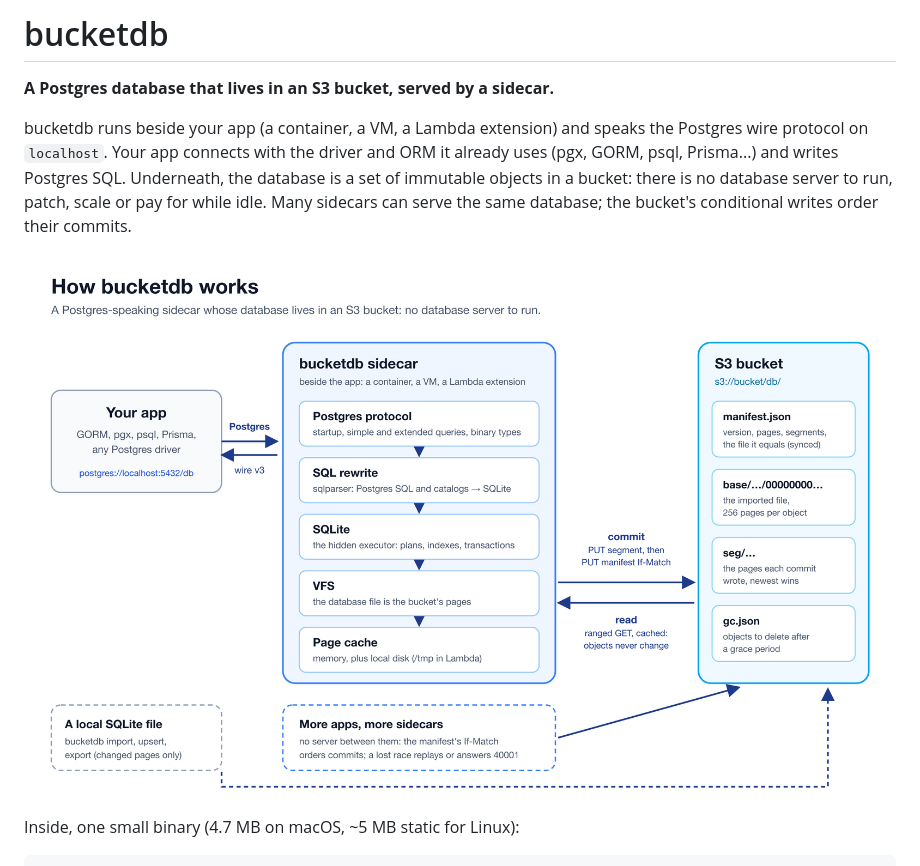
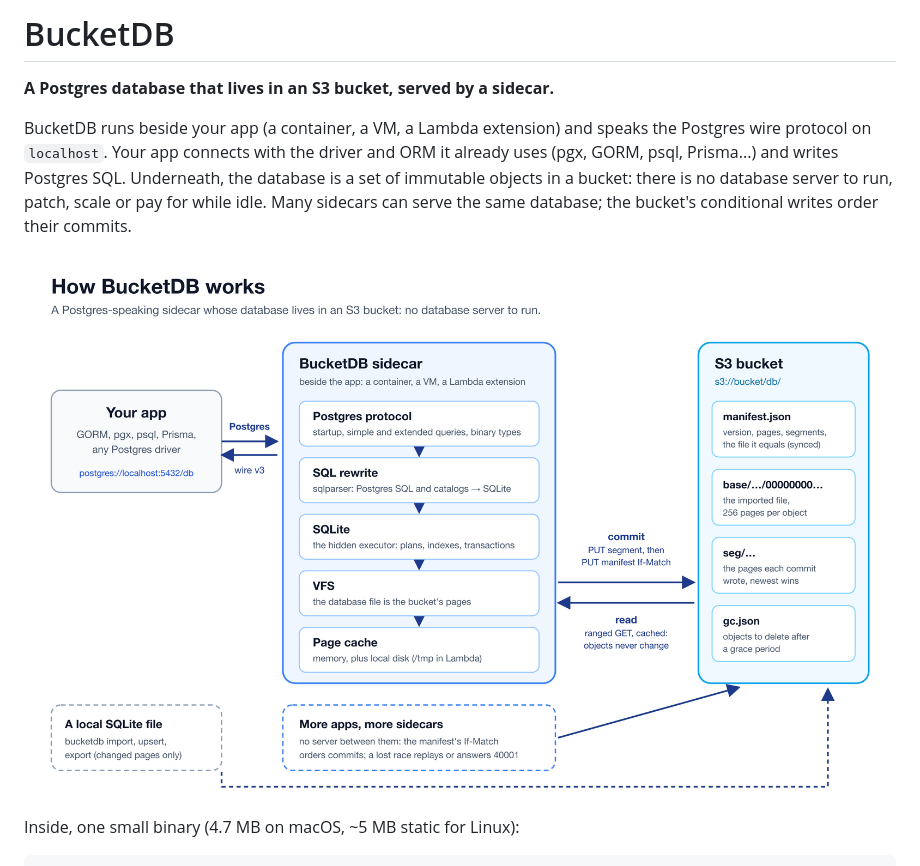
Before and after one commit to yetlabs/bucketdb, a Markdown page: README.md, the part around one of its changes. Drawn GitHub-style; pictures changed too: assets/architecture.png.

Commit message:
docs: call the project BucketDB in prose

```diff
--- a/README.md
+++ b/README.md
@@ -2,9 +2,9 @@
 
-# bucketdb
+# BucketDB
 
 **A Postgres database that lives in an S3 bucket, served by a sidecar.**
 
-bucketdb runs beside your app (a container, a VM, a Lambda extension) and speaks the
+BucketDB runs beside your app (a container, a VM, a Lambda extension) and speaks the
 Postgres wire protocol on `localhost`. Your app connects with the driver and ORM it
 already uses (pgx, GORM, psql, Prisma...) and writes Postgres SQL. Underneath, the
 database is a set of immutable objects in a bucket: there is no database server to
```
Also changed, not shown: other parts of README.md (+6 -6 lines), AGENTS.md (+1 -1 lines), 3 other files.
